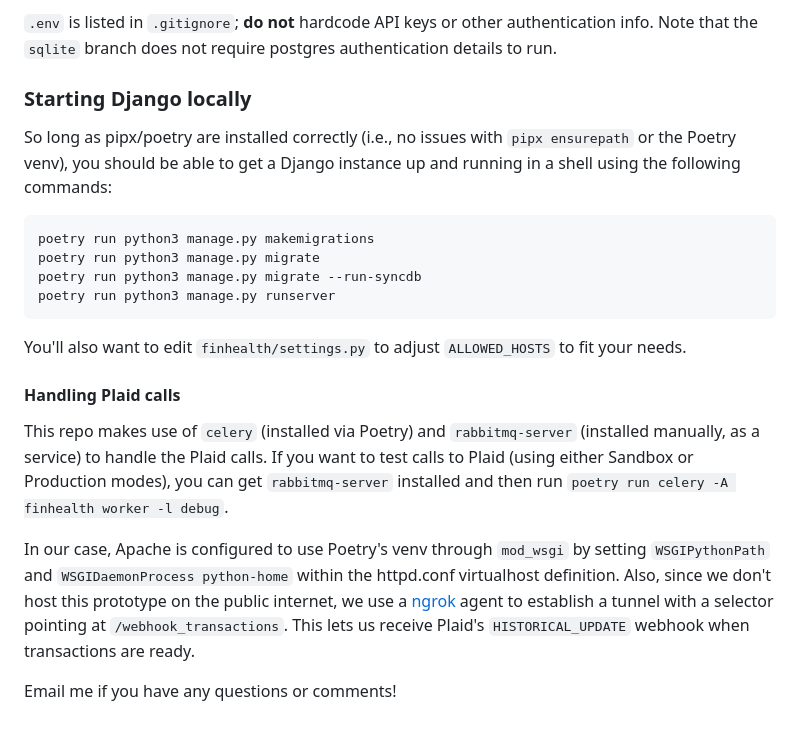
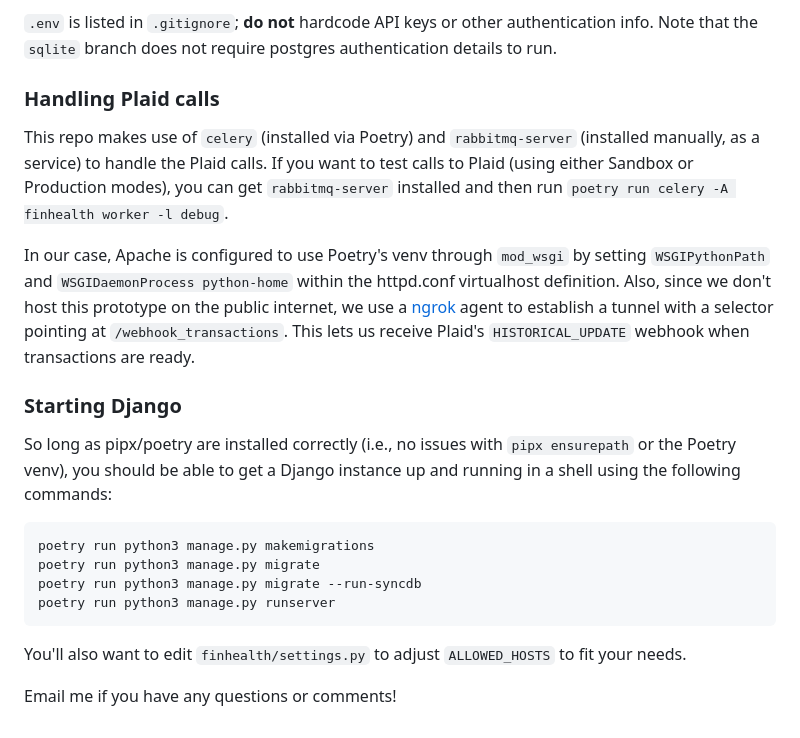
Before and after one commit to brozena/finhealth-pilot, a Markdown page: README.md, the part around the change. GitHub-like rendering.

```diff
--- a/README.md
+++ b/README.md
@@ -33,7 +33,14 @@ Environmental variables required by this project are listed in `finhealth/.env.e
 `.env` is listed in `.gitignore`; **do not** hardcode API keys or other authentication info. Note that the `sqlite` branch does not require postgres authentication details to run.
 
 
-### Starting Django locally
+### Handling Plaid calls
+
+This repo makes use of `celery` (installed via Poetry) and `rabbitmq-server` (installed manually, as a service) to handle the Plaid calls. If you want to test calls to Plaid (using either Sandbox or Production modes), you can get `rabbitmq-server` installed and then run `poetry run celery -A finhealth worker -l debug`.
+
+In our case, Apache is configured to use Poetry's venv through `mod_wsgi` by setting `WSGIPythonPath` and `WSGIDaemonProcess python-home` within the httpd.conf virtualhost definition. Also, since we don't host this prototype on the public internet, we use a [ngrok](https://ngrok.com/) agent to establish a tunnel with a selector pointing at `/webhook_transactions`. This lets us receive Plaid's `HISTORICAL_UPDATE` webhook when transactions are ready.
+
+
+### Starting Django
 
 So long as pipx/poetry are installed correctly (i.e., no issues with `pipx ensurepath` or the Poetry venv), you should be able to get a Django instance up and running in a shell using the following commands:
 
@@ -46,11 +53,4 @@ poetry run python3 manage.py runserver
 
 You'll also want to edit `finhealth/settings.py` to adjust `ALLOWED_HOSTS` to fit your needs.
 
-
-#### Handling Plaid calls
-
-This repo makes use of `celery` (installed via Poetry) and `rabbitmq-server` (installed manually, as a service) to handle the Plaid calls. If you want to test calls to Plaid (using either Sandbox or Production modes), you can get `rabbitmq-server` installed and then run `poetry run celery -A finhealth worker -l debug`.
-
-In our case, Apache is configured to use Poetry's venv through `mod_wsgi` by setting `WSGIPythonPath` and `WSGIDaemonProcess python-home` within the httpd.conf virtualhost definition. Also, since we don't host this prototype on the public internet, we use a [ngrok](https://ngrok.com/) agent to establish a tunnel with a selector pointing at `/webhook_transactions`. This lets us receive Plaid's `HISTORICAL_UPDATE` webhook when transactions are ready.
-
 Email me if you have any questions or comments!
```
